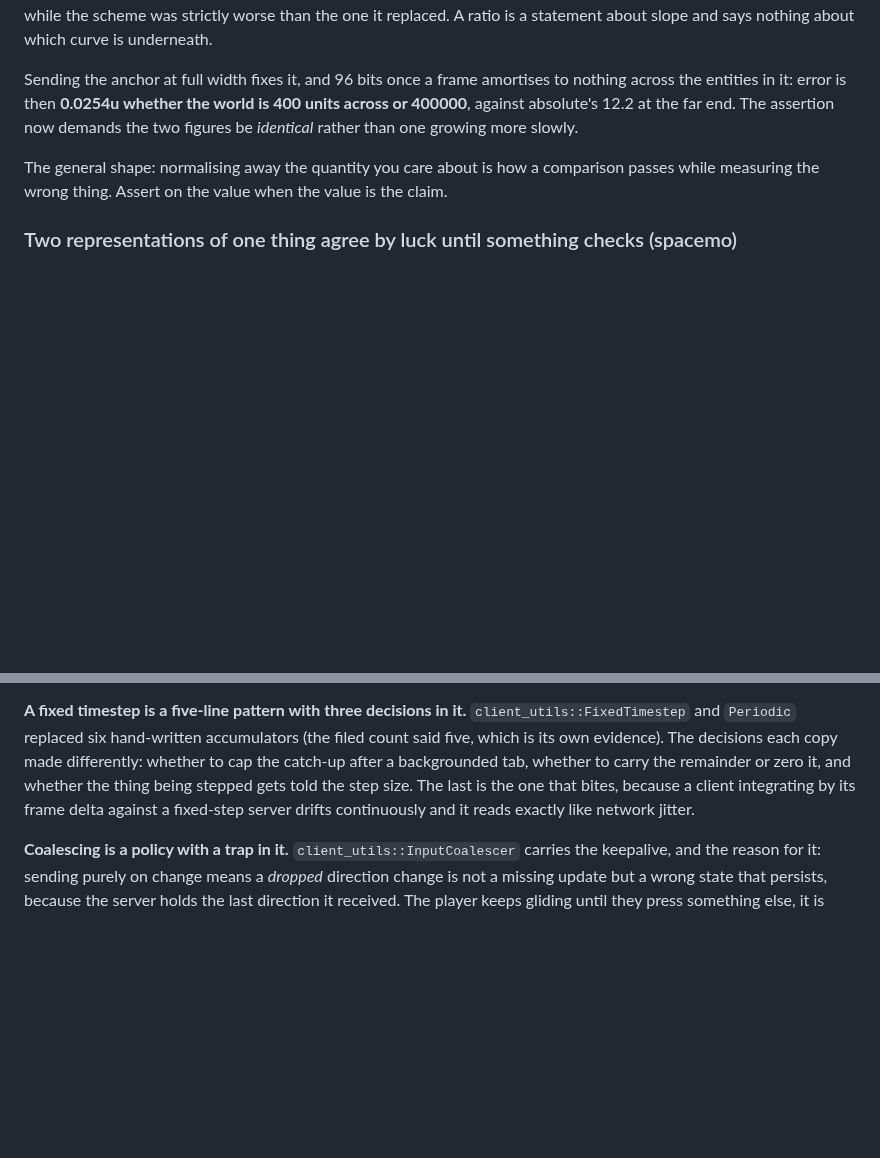
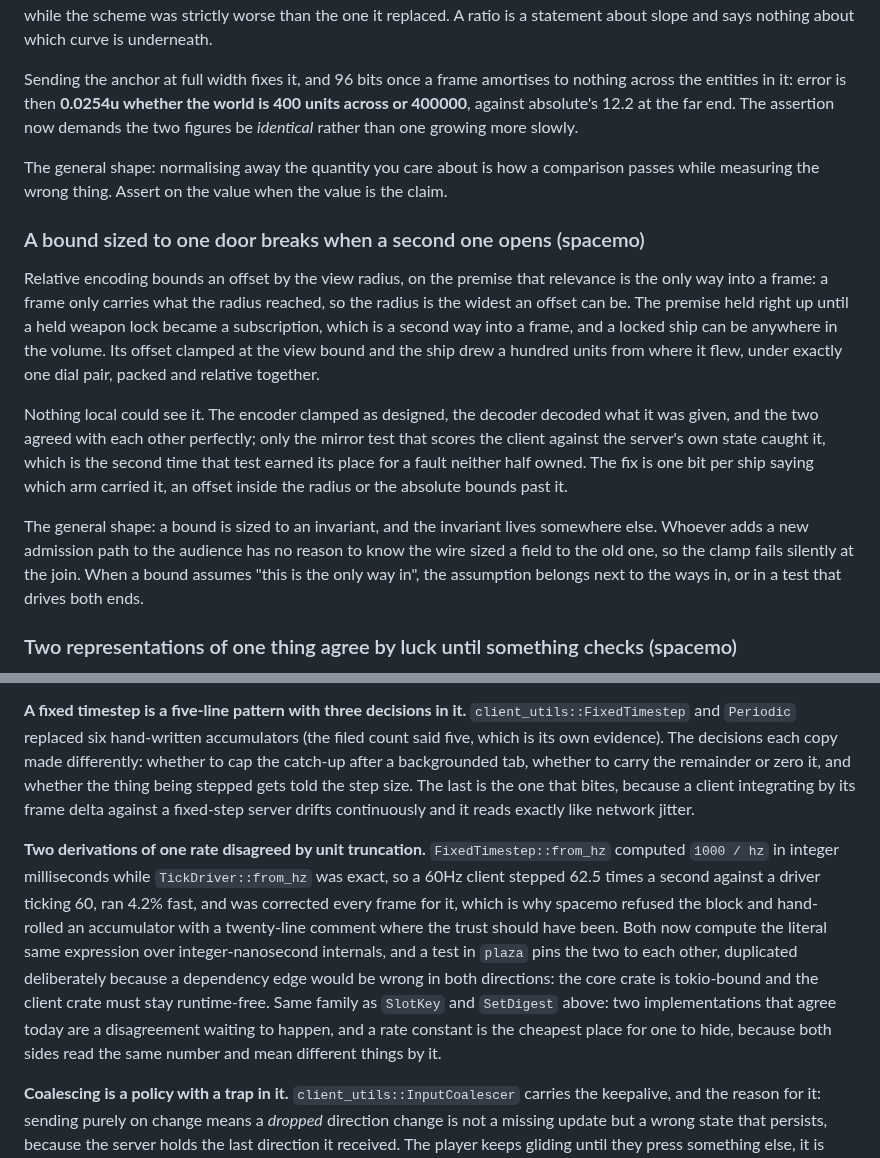
Before and after one commit to excsn/plaza, a Markdown page: examples/LEARNINGS.md, 2 parts joined by grey strips. Rendered like a GitHub page; blank space fills up the shorter version.

Commit message:
learnings: the offset bound's broken premise, and the rate that meant two things

```diff
--- a/examples/LEARNINGS.md
+++ b/examples/LEARNINGS.md
@@ -312,6 +312,14 @@ The test passed. It compared growth **ratios**, and relative started higher and
 Sending the anchor at full width fixes it, and 96 bits once a frame amortises to nothing across the entities in it: error is then **0.0254u whether the world is 400 units across or 400000**, against absolute's 12.2 at the far end. The assertion now demands the two figures be *identical* rather than one growing more slowly.
 
 The general shape: normalising away the quantity you care about is how a comparison passes while measuring the wrong thing. Assert on the value when the value is the claim.
+
+### A bound sized to one door breaks when a second one opens (spacemo)
+
+Relative encoding bounds an offset by the view radius, on the premise that relevance is the only way into a frame: a frame only carries what the radius reached, so the radius is the widest an offset can be. The premise held right up until a held weapon lock became a subscription, which is a second way into a frame, and a locked ship can be anywhere in the volume. Its offset clamped at the view bound and the ship drew a hundred units from where it flew, under exactly one dial pair, packed and relative together.
+
+Nothing local could see it. The encoder clamped as designed, the decoder decoded what it was given, and the two agreed with each other perfectly; only the mirror test that scores the client against the server's own state caught it, which is the second time that test earned its place for a fault neither half owned. The fix is one bit per ship saying which arm carried it, an offset inside the radius or the absolute bounds past it.
+
+The general shape: a bound is sized to an invariant, and the invariant lives somewhere else. Whoever adds a new admission path to the audience has no reason to know the wire sized a field to the old one, so the clamp fails silently at the join. When a bound assumes "this is the only way in", the assumption belongs next to the ways in, or in a test that drives both ends.
 
 ### Two representations of one thing agree by luck until something checks (spacemo)
 
@@ -812,6 +820,8 @@ The principles above are guidance. These are the code changes the bugs argued fo
 
 **A fixed timestep is a five-line pattern with three decisions in it.** `client_utils::FixedTimestep` and `Periodic` replaced six hand-written accumulators (the filed count said five, which is its own evidence). The decisions each copy made differently: whether to cap the catch-up after a backgrounded tab, whether to carry the remainder or zero it, and whether the thing being stepped gets told the step size. The last is the one that bites, because a client integrating by its frame delta against a fixed-step server drifts continuously and it reads exactly like network jitter.
 
+**Two derivations of one rate disagreed by unit truncation.** `FixedTimestep::from_hz` computed `1000 / hz` in integer milliseconds while `TickDriver::from_hz` was exact, so a 60Hz client stepped 62.5 times a second against a driver ticking 60, ran 4.2% fast, and was corrected every frame for it, which is why spacemo refused the block and hand-rolled an accumulator with a twenty-line comment where the trust should have been. Both now compute the literal same expression over integer-nanosecond internals, and a test in `plaza` pins the two to each other, duplicated deliberately because a dependency edge would be wrong in both directions: the core crate is tokio-bound and the client crate must stay runtime-free. Same family as `SlotKey` and `SetDigest` above: two implementations that agree today are a disagreement waiting to happen, and a rate constant is the cheapest place for one to hide, because both sides read the same number and mean different things by it.
+
 **Coalescing is a policy with a trap in it.** `client_utils::InputCoalescer` carries the keepalive, and the reason for it: sending purely on change means a *dropped* direction change is not a missing update but a wrong state that persists, because the server holds the last direction it received. The player keeps gliding until they press something else, it is intermittent, and it reads as the controls sticking rather than as packet loss.
 
 **An input schedule has to say which way it refused.** `InputSchedule` splits its rejections into closed-tick and too-far-ahead and keeps the last margin in ticks, because a single total says a player cannot act and nothing about why, while the two sides have opposite causes and opposite fixes. Nothing on the client can substitute for it: an input is acknowledged on arrival, before admission, so a refused input and an applied one look identical from there.
```
